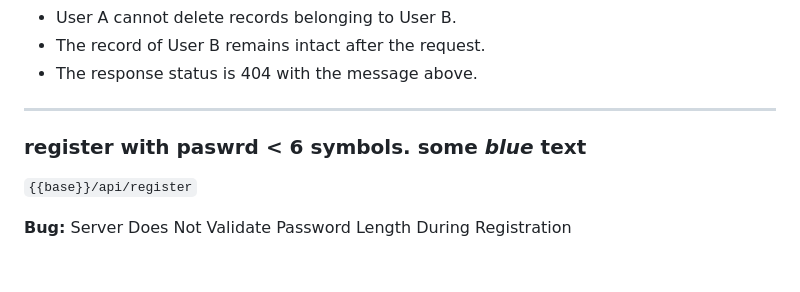
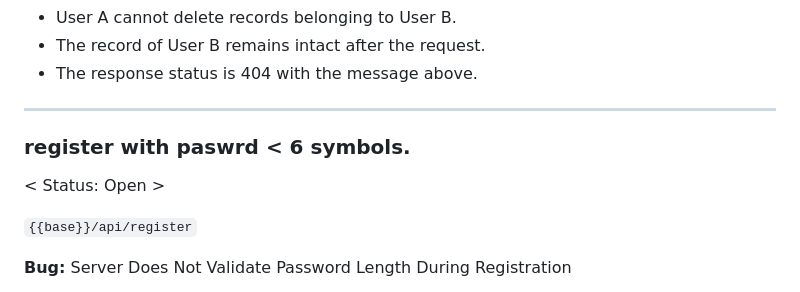
Before and after one commit to Ilkarion/APITesting_Your_diary, a Markdown page: bugs-report.md, the part around one of its changes. Drawn GitHub-style; blank space fills up the shorter version.

Commit message:
Enhance bug report with status indicators
Updated bug report formatting to include status indicators for open bugs.

```diff
--- a/bugs-report.md
+++ b/bugs-report.md
@@ -39,7 +40,8 @@ The API should respond with 404 Not Found and the following body:
 
 ---
 
-### register with paswrd < 6 symbols. <span style="color:orange">some *blue* text</span>
+### register with paswrd < 6 symbols.
+<span style="color:orange">< Status: Open ></span>
 
 `{{base}}/api/register`
 
```
Also changed, not shown: other parts of bugs-report.md (+6 -1 lines).
